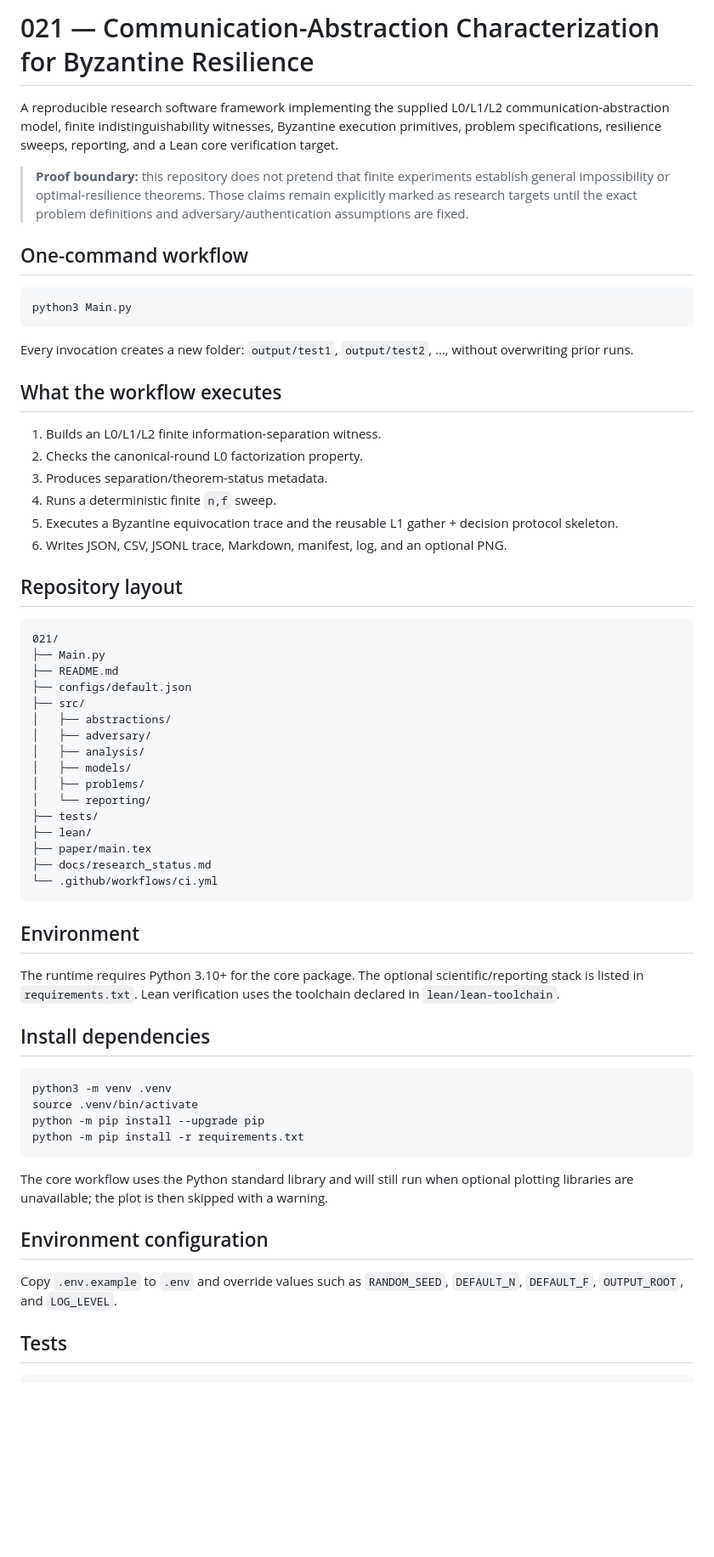
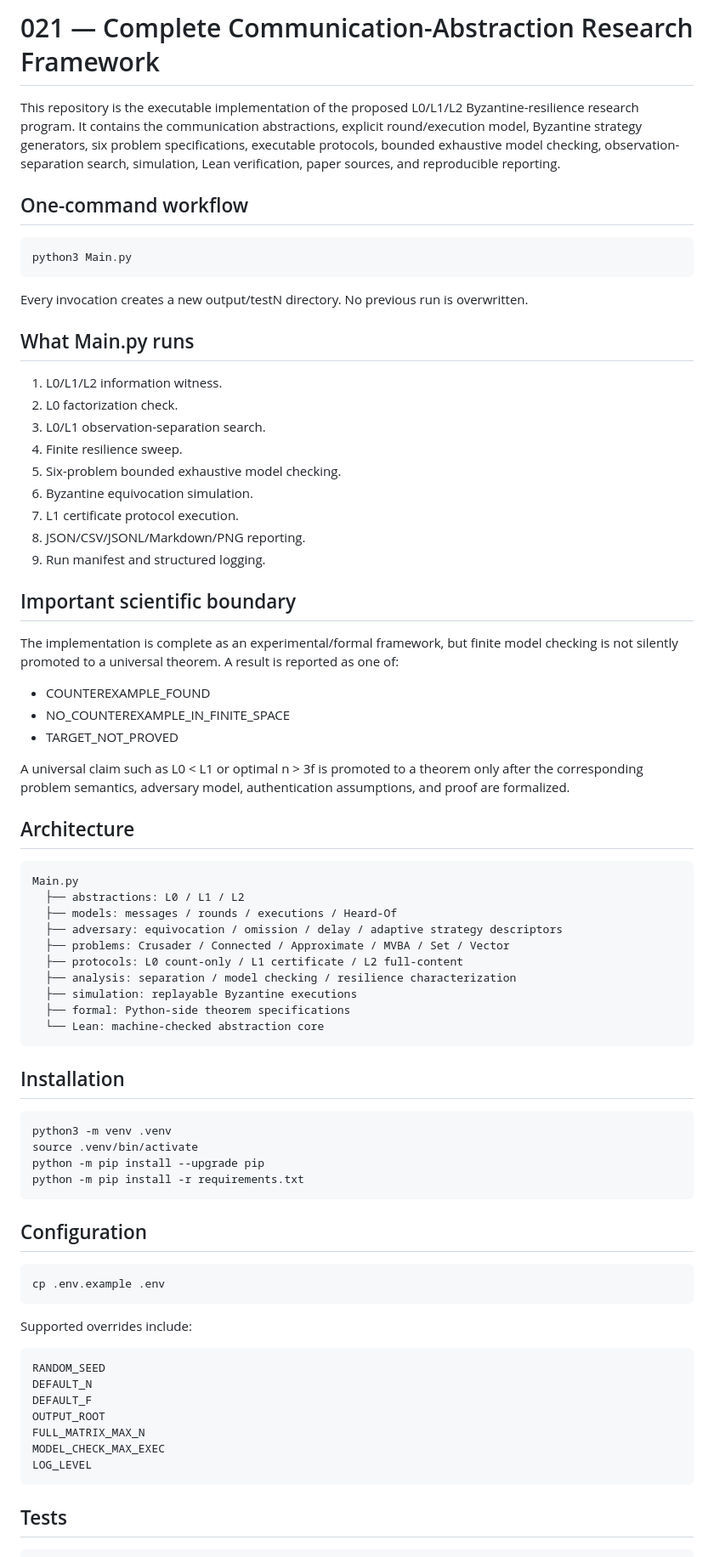
Before and after one commit to Verlopat/021, a Markdown page: README.md, the part around one of its changes. Shown at 85% size. GitHub-like rendering; blank space fills up the shorter version.

Commit message:
docs: document complete executable research framework

````diff
--- a/README.md
+++ b/README.md
@@ -1,8 +1,6 @@
-# 021 — Communication-Abstraction Characterization for Byzantine Resilience
+# 021 — Complete Communication-Abstraction Research Framework
 
-A reproducible research software framework implementing the supplied L0/L1/L2 communication-abstraction model, finite indistinguishability witnesses, Byzantine execution primitives, problem specifications, resilience sweeps, reporting, and a Lean core verification target.
-
-> **Proof boundary:** this repository does not pretend that finite experiments establish general impossibility or optimal-resilience theorems. Those claims remain explicitly marked as research targets until the exact problem definitions and adversary/authentication assumptions are fixed.
+This repository is the executable implementation of the proposed L0/L1/L2 Byzantine-resilience research program. It contains the communication abstractions, explicit round/execution model, Byzantine strategy generators, six problem specifications, executable protocols, bounded exhaustive model checking, observation-separation search, simulation, Lean verification, paper sources, and reproducible reporting.
 
 ## One-command workflow
 
@@ -10,43 +8,46 @@ A reproducible research software framework implementing the supplied L0/L1/L2 co
 python3 Main.py
 ```
 
-Every invocation creates a new folder: `output/test1`, `output/test2`, ..., without overwriting prior runs.
+Every invocation creates a new output/testN directory. No previous run is overwritten.
 
-## What the workflow executes
+## What Main.py runs
 
-1. Builds an L0/L1/L2 finite information-separation witness.
-2. Checks the canonical-round L0 factorization property.
-3. Produces separation/theorem-status metadata.
-4. Runs a deterministic finite `n,f` sweep.
-5. Executes a Byzantine equivocation trace and the reusable L1 gather + decision protocol skeleton.
-6. Writes JSON, CSV, JSONL trace, Markdown, manifest, log, and an optional PNG.
+1. L0/L1/L2 information witness.
+2. L0 factorization check.
+3. L0/L1 observation-separation search.
+4. Finite resilience sweep.
+5. Six-problem bounded exhaustive model checking.
+6. Byzantine equivocation simulation.
+7. L1 certificate protocol execution.
+8. JSON/CSV/JSONL/Markdown/PNG reporting.
+9. Run manifest and structured logging.
 
-## Repository layout
+## Important scientific boundary
+
+The implementation is complete as an experimental/formal framework, but finite model checking is not silently promoted to a universal theorem. A result is reported as one of:
+
+- COUNTEREXAMPLE_FOUND
+- NO_COUNTEREXAMPLE_IN_FINITE_SPACE
+- TARGET_NOT_PROVED
+
+A universal claim such as L0 < L1 or optimal n > 3f is promoted to a theorem only after the corresponding problem semantics, adversary model, authentication assumptions, and proof are formalized.
+
+## Architecture
 
 ```text
-021/
-├── Main.py
-├── README.md
-├── configs/default.json
-├── src/
-│   ├── abstractions/
-│   ├── adversary/
-│   ├── analysis/
-│   ├── models/
-│   ├── problems/
-│   └── reporting/
-├── tests/
-├── lean/
-├── paper/main.tex
-├── docs/research_status.md
-└── .github/workflows/ci.yml
+Main.py
+  ├── abstractions: L0 / L1 / L2
+  ├── models: messages / rounds / executions / Heard-Of
+  ├── adversary: equivocation / omission / delay / adaptive strategy descriptors
+  ├── problems: Crusader / Connected / Approximate / MVBA / Set / Vector
+  ├── protocols: L0 count-only / L1 certificate / L2 full-content
+  ├── analysis: separation / model checking / resilience characterization
+  ├── simulation: replayable Byzantine executions
+  ├── formal: Python-side theorem specifications
+  └── Lean: machine-checked abstraction core
 ```
 
-## Environment
-
-The runtime requires Python 3.10+ for the core package. The optional scientific/reporting stack is listed in `requirements.txt`. Lean verification uses the toolchain declared in `lean/lean-toolchain`.
-
-## Install dependencies
+## Installation
 
 ```bash
 python3 -m venv .venv
@@ -55,11 +56,23 @@ python -m pip install --upgrade pip
 python -m pip install -r requirements.txt
 ```
 
-The core workflow uses the Python standard library and will still run when optional plotting libraries are unavailable; the plot is then skipped with a warning.
+## Configuration
 
-## Environment configuration
+```bash
+cp .env.example .env
+```
 
-Copy `.env.example` to `.env` and override values such as `RANDOM_SEED`, `DEFAULT_N`, `DEFAULT_F`, `OUTPUT_ROOT`, and `LOG_LEVEL`.
+Supported overrides include:
+
+```text
+RANDOM_SEED
+DEFAULT_N
+DEFAULT_F
+OUTPUT_ROOT
+FULL_MATRIX_MAX_N
+MODEL_CHECK_MAX_EXEC
+LOG_LEVEL
+```
 
 ## Tests
 
````
Also changed, not shown: other parts of README.md (+47 -12 lines).
